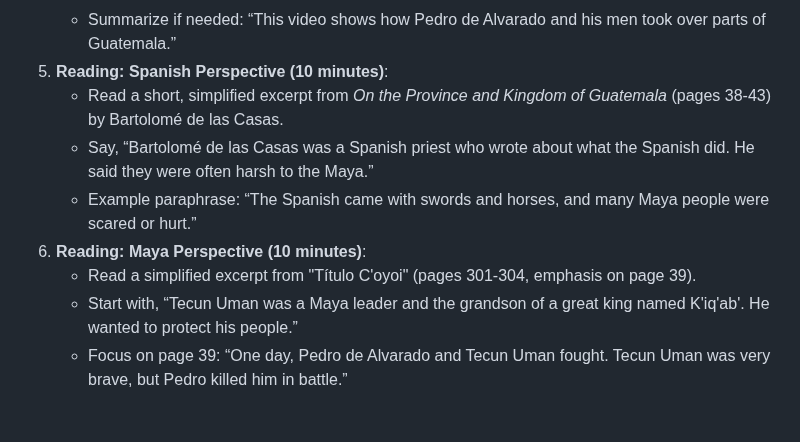
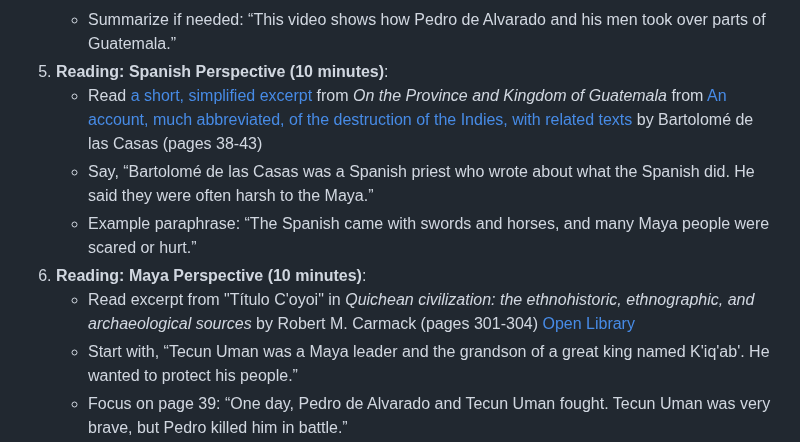
Before and after one commit to bbusenius/History-of-Guatemala-2nd-Grade, a Markdown page: units/unit3/lesson1.md, the part around the change. Rendered like a GitHub page; blank space fills up the shorter version.

Commit message:
Add OpenLibrary links and correct citations for Spanish conquest readings

```diff
--- a/units/unit3/lesson1.md
+++ b/units/unit3/lesson1.md
@@ -56,11 +56,11 @@ This lesson explores the encounter between Pedro de Alvarado, a Spanish conquist
     - Pause every 5-10 minutes to ask, “What’s happening now?” or “What do you think the Maya saw?”
     - Summarize if needed: “This video shows how Pedro de Alvarado and his men took over parts of Guatemala.”
 5. **Reading: Spanish Perspective (10 minutes)**:
-    - Read a short, simplified excerpt from *On the Province and Kingdom of Guatemala* (pages 38-43) by Bartolomé de las Casas.
+    - Read [a short, simplified excerpt](resources/Bartolome_de_las_Casas_Simplified.md) from *On the Province and Kingdom of Guatemala* from [An account, much abbreviated, of the destruction of the Indies, with related texts](https://openlibrary.org/works/OL957329W/An_account_much_abbreviated_of_the_destruction_of_the_Indies_with_related_texts) by Bartolomé de las Casas (pages 38-43)
     - Say, “Bartolomé de las Casas was a Spanish priest who wrote about what the Spanish did. He said they were often harsh to the Maya.”
     - Example paraphrase: “The Spanish came with swords and horses, and many Maya people were scared or hurt.”
 6. **Reading: Maya Perspective (10 minutes)**:
-    - Read a simplified excerpt from "Título C'oyoi" (pages 301-304, emphasis on page 39).
+    - Read excerpt from "Título C'oyoi" in *Quichean civilization: the ethnohistoric, ethnographic, and archaeological sources* by Robert M. Carmack (pages 301-304) [Open Library](https://openlibrary.org/books/OL5704779M/Quichean_civilization)
     - Start with, “Tecun Uman was a Maya leader and the grandson of a great king named K'iq'ab'. He wanted to protect his people.”
     - Focus on page 39: “One day, Pedro de Alvarado and Tecun Uman fought. Tecun Uman was very brave, but Pedro killed him in battle.”
     - Emphasize, “This story comes from the Maya, so we hear how they saw it.”
```
